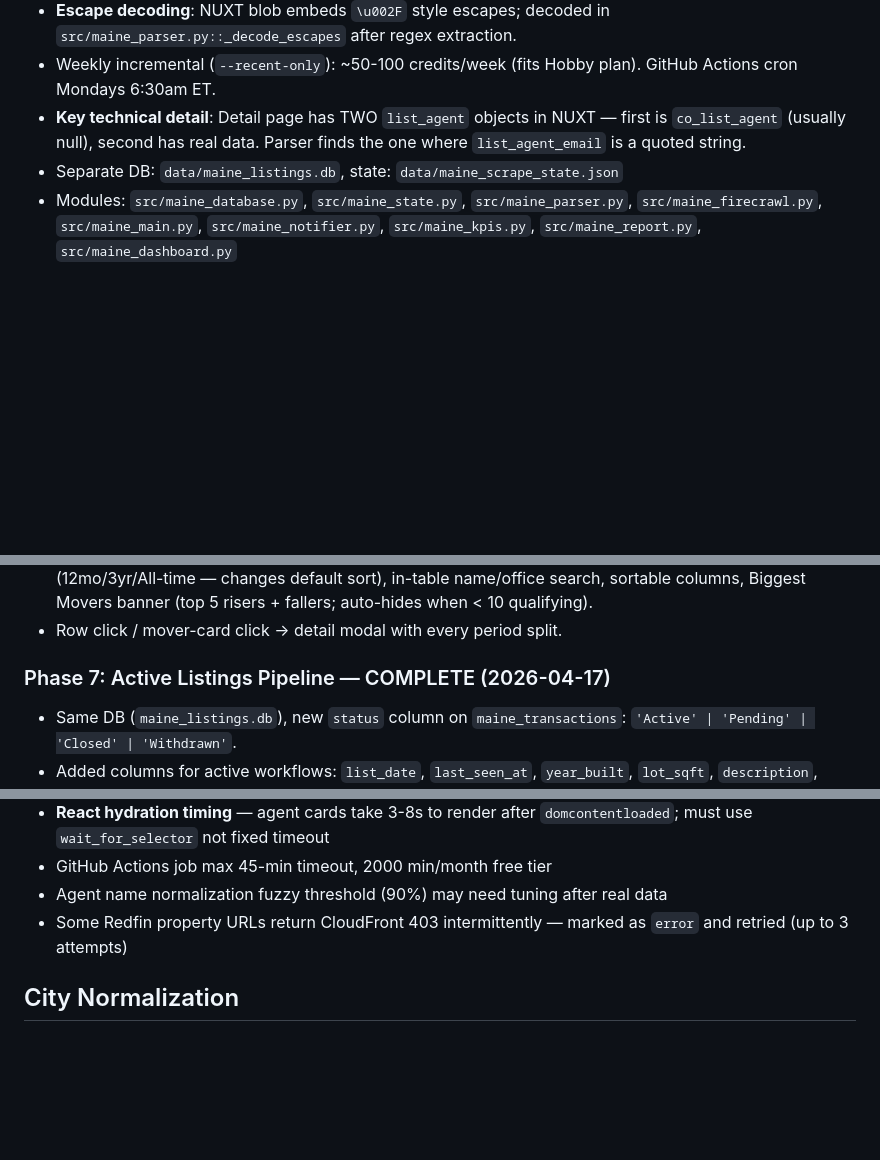
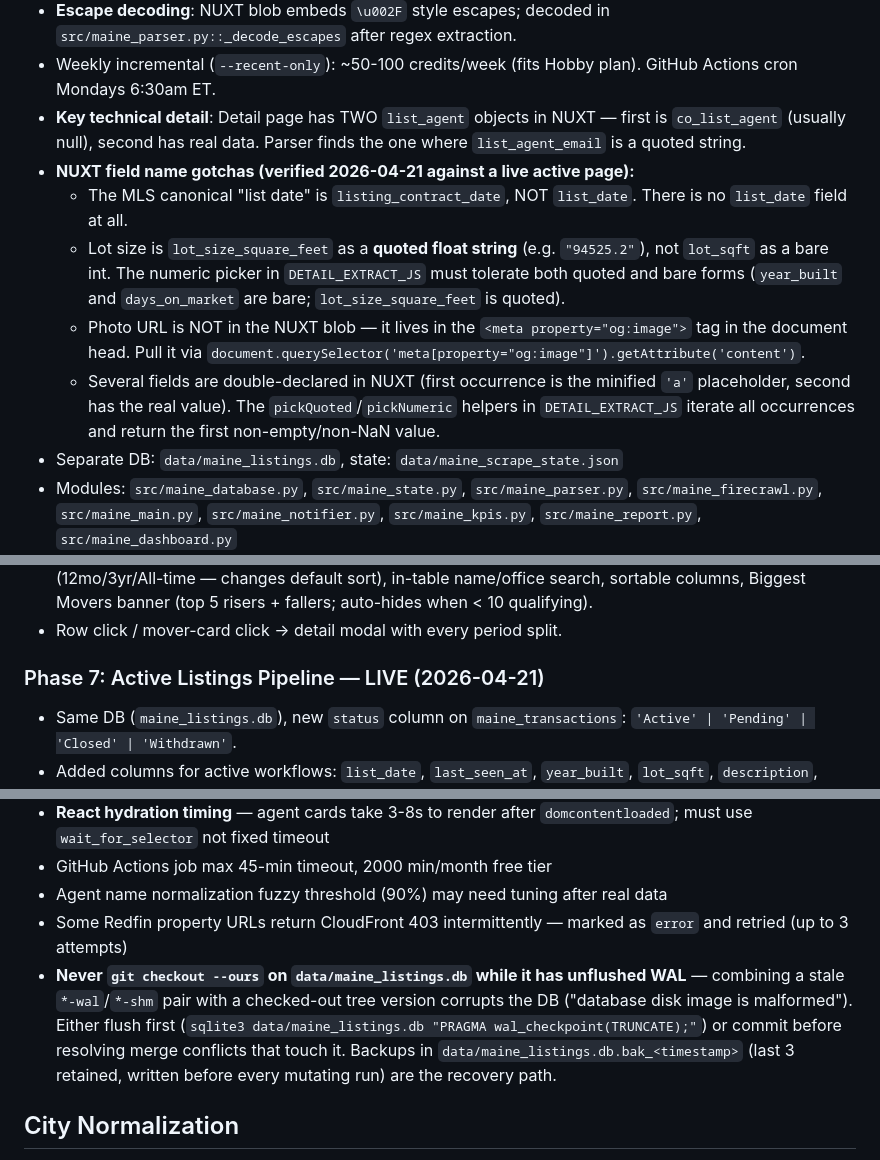
Before and after one commit to PMTinkerer/gw-re-agent-scraper, a Markdown page: CLAUDE.md, 3 parts joined by grey strips. Rendered like a GitHub page; blank space fills up the shorter version.

Commit message:
docs: capture NUXT field-name fixes + WAL-checkout corruption gotcha
Three lessons earned during the 2026-04-21 active-listings smoke test
+ merge resolution:
- listing_contract_date / lot_size_square_feet / og:image are the
  real NUXT field locations (not list_date / lot_sqft / photo)
- numeric pickers must accept both quoted and bare forms
- git checkout --ours on the SQLite DB with stale WAL files corrupts
  the db; flush WAL first or restore from .bak_<timestamp>.

```diff
--- a/CLAUDE.md
+++ b/CLAUDE.md
@@ -71,6 +71,11 @@ Kittery, York, Ogunquit, Wells, Kennebunk, Kennebunkport, Biddeford, Saco, Old O
 - **Escape decoding**: NUXT blob embeds `\u002F` style escapes; decoded in `src/maine_parser.py::_decode_escapes` after regex extraction.
 - Weekly incremental (`--recent-only`): ~50-100 credits/week (fits Hobby plan). GitHub Actions cron Mondays 6:30am ET.
 - **Key technical detail**: Detail page has TWO `list_agent` objects in NUXT — first is `co_list_agent` (usually null), second has real data. Parser finds the one where `list_agent_email` is a quoted string.
+- **NUXT field name gotchas (verified 2026-04-21 against a live active page):**
+  - The MLS canonical "list date" is `listing_contract_date`, NOT `list_date`. There is no `list_date` field at all.
+  - Lot size is `lot_size_square_feet` as a **quoted float string** (e.g. `"94525.2"`), not `lot_sqft` as a bare int. The numeric picker in `DETAIL_EXTRACT_JS` must tolerate both quoted and bare forms (`year_built` and `days_on_market` are bare; `lot_size_square_feet` is quoted).
+  - Photo URL is NOT in the NUXT blob — it lives in the `<meta property="og:image">` tag in the document head. Pull it via `document.querySelector('meta[property="og:image"]').getAttribute('content')`.
+  - Several fields are double-declared in NUXT (first occurrence is the minified `'a'` placeholder, second has the real value). The `pickQuoted`/`pickNumeric` helpers in `DETAIL_EXTRACT_JS` iterate all occurrences and return the first non-empty/non-NaN value.
 - Separate DB: `data/maine_listings.db`, state: `data/maine_scrape_state.json`
 - Modules: `src/maine_database.py`, `src/maine_state.py`, `src/maine_parser.py`, `src/maine_firecrawl.py`, `src/maine_main.py`, `src/maine_notifier.py`, `src/maine_kpis.py`, `src/maine_report.py`, `src/maine_dashboard.py`
 - CLI: `python -m src.maine_main --discover --max-pages 90 --workers 3` then `python -m src.maine_main --enrich --batch-size 16500 --workers 25`
@@ -87,7 +92,7 @@ Kittery, York, Ogunquit, Wells, Kennebunk, Kennebunkport, Biddeford, Saco, Old O
 - Interactive features: Agent/Brokerage toggle, Town filter (caps to top 50 when set), Period selector (12mo/3yr/All-time — changes default sort), in-table name/office search, sortable columns, Biggest Movers banner (top 5 risers + fallers; auto-hides when < 10 qualifying).
 - Row click / mover-card click → detail modal with every period split.
 
-### Phase 7: Active Listings Pipeline — COMPLETE (2026-04-17)
+### Phase 7: Active Listings Pipeline — LIVE (2026-04-21)
 - Same DB (`maine_listings.db`), new `status` column on `maine_transactions`: `'Active' | 'Pending' | 'Closed' | 'Withdrawn'`.
 - Added columns for active workflows: `list_date`, `last_seen_at`, `year_built`, `lot_sqft`, `description`, `photo_url`.
 - New child table `maine_listing_history` captures change-detected snapshots of `(status, list_price)`. Watched fields exclude `days_on_market` deliberately (ticks daily — would spam the table).
@@ -160,6 +165,7 @@ sqlite3 data/maine_listings.db "SELECT COUNT(*) total, SUM(CASE WHEN enrichment_
 - GitHub Actions job max 45-min timeout, 2000 min/month free tier
 - Agent name normalization fuzzy threshold (90%) may need tuning after real data
 - Some Redfin property URLs return CloudFront 403 intermittently — marked as `error` and retried (up to 3 attempts)
+- **Never `git checkout --ours` on `data/maine_listings.db` while it has unflushed WAL** — combining a stale `*-wal`/`*-shm` pair with a checked-out tree version corrupts the DB ("database disk image is malformed"). Either flush first (`sqlite3 data/maine_listings.db "PRAGMA wal_checkpoint(TRUNCATE);"`) or commit before resolving merge conflicts that touch it. Backups in `data/maine_listings.db.bak_<timestamp>` (last 3 retained, written before every mutating run) are the recovery path.
 
 ## City Normalization
 Cape Neddick → York, Moody → Wells, Ocean Park → Old Orchard Beach, Cape Porpoise → Kennebunkport, Biddeford Pool → Biddeford, etc. See `src/scraper.py` CITY_NORMALIZATION dict.
```
